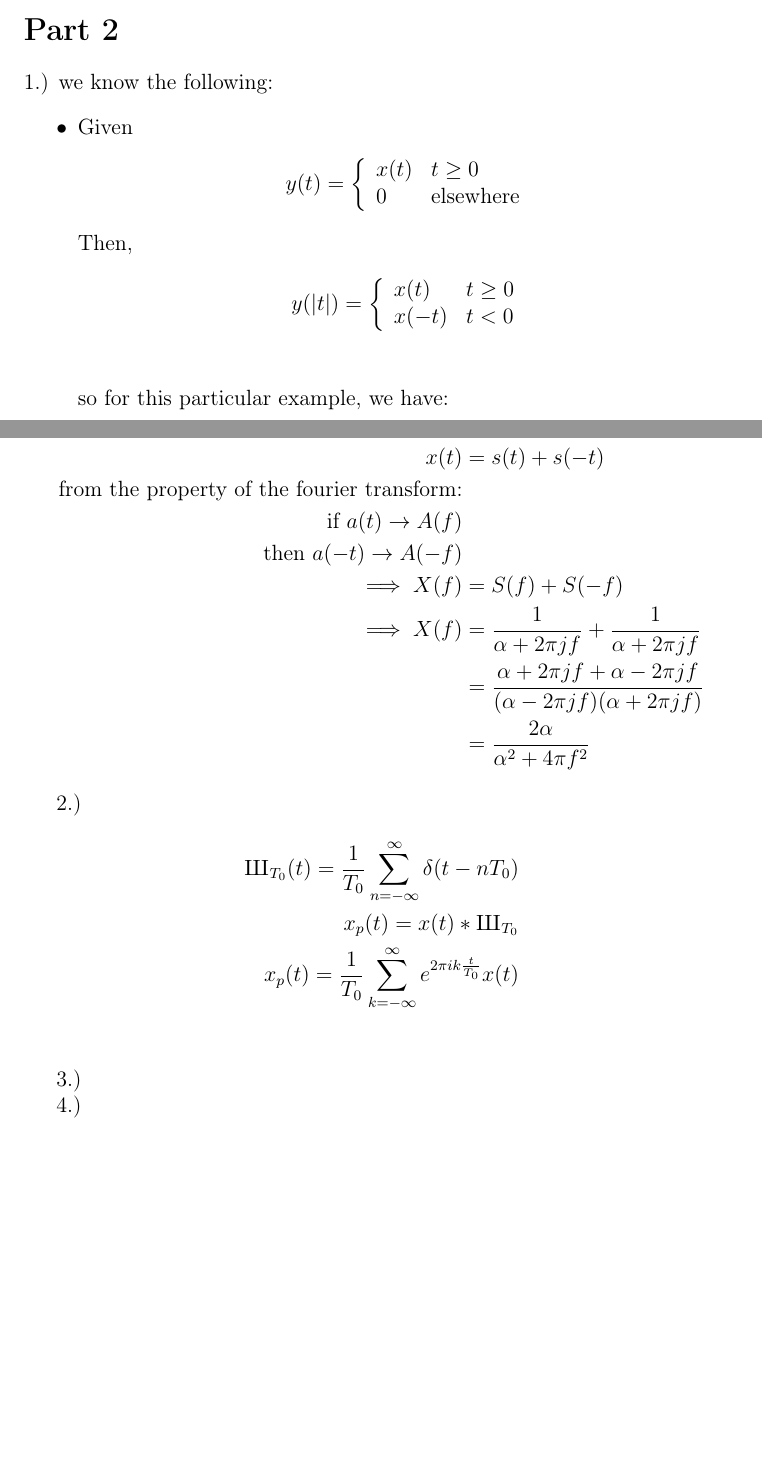
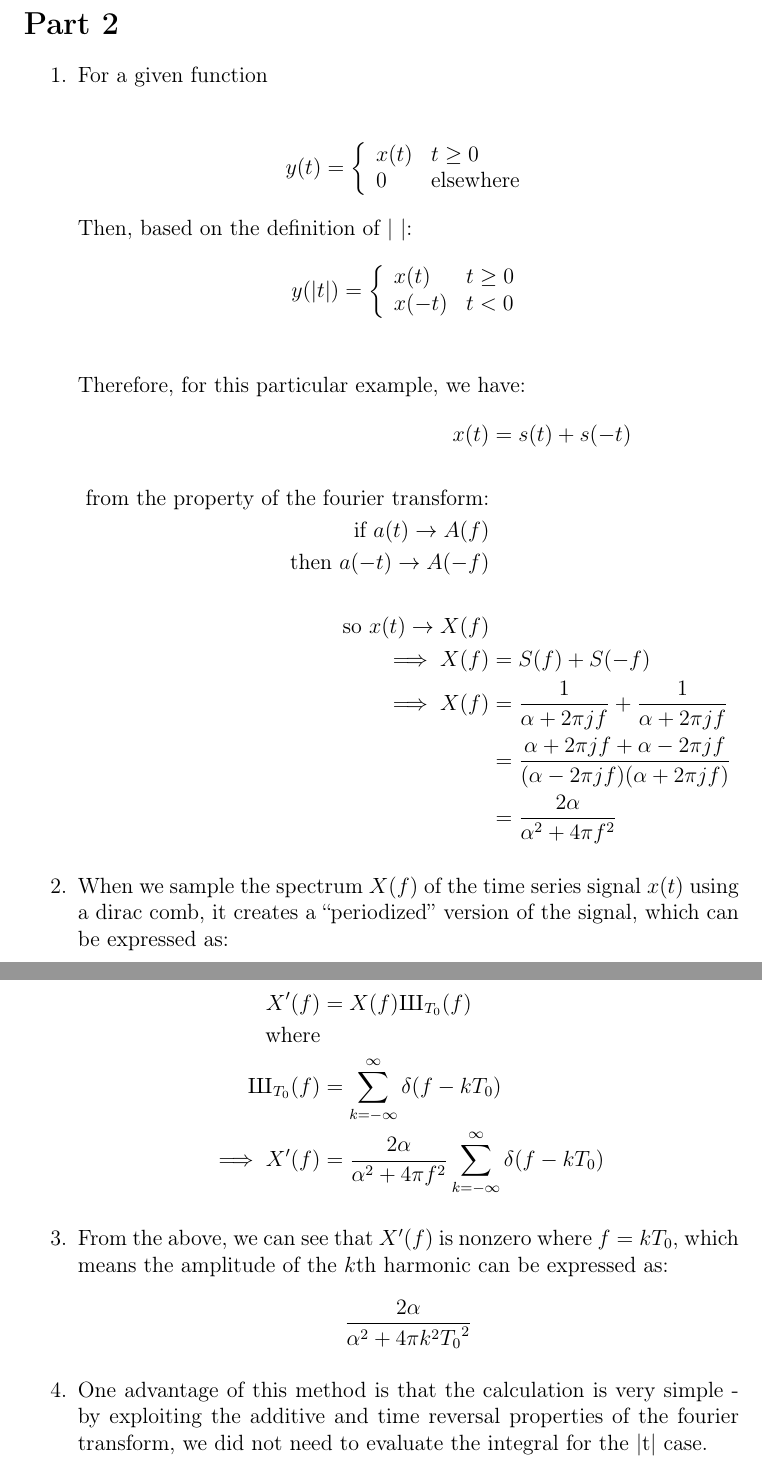
Before and after one commit to johnty/MUMT605_A1, a LaTeX problem sheet (submit/assignment1.tex): two parts of pages 3 and 4 of 4 before the commit and two parts of pages 4 and 5 of 5 after it, joined at a grey line, cut so that both start at the same text, the shorter picture padded with empty space. Compiled offline with pdfLaTeX.

Commit message:
wrapping up report

```diff
--- a/submit/assignment1.tex
+++ b/submit/assignment1.tex
@@ -90,44 +102,55 @@ Below is a file listing of the submitted assignment:
 \section*{Part 2}
+\begin{enumerate}
 
-1.) we know the following:
-\begin{itemize}
-\item Given
+
+\item{ For a given function
+
 \begin{align*}
 y(t) &= \left\lbrace\begin{array}{ll}
 x(t) & t\geq 0\\
 0 & \text{elsewhere}
 \end{array}\right.
 \end{align*}
-Then,
+Then, based on the definition of | |:
 \begin{align*}
 y(|t|) &= \left\lbrace\begin{array}{ll}
 x(t) & t\geq 0\\
 x(-t) & t < 0
 \end{array}\right. \\
 \end{align*}
-so for this particular example, we have:
-\end{itemize}
-
+Therefore, for this particular example, we have:
 \begin{align*}
-x(t) &= s(t) + s(-t) \\
+x(t) &= s(t) + s(-t) \\ \\
 \text{from the property of the fourier transform:} \\
 \text{if } a(t) \rightarrow A(f) \\
-\text{then } a(-t) \rightarrow A(-f) \\
+\text{then } a(-t) \rightarrow A(-f) \\ \\
+\text{so } x(t) \rightarrow X(f) \\
 \implies X(f) &= S(f) + S(-f)\\
 \implies  X(f) &= \dfrac{1}{\alpha + 2\pi j f} + \dfrac{1}{\alpha + 2\pi j f}\\
 &=  \dfrac{\alpha + 2\pi j f + \alpha - 2\pi j f}{(\alpha - 2\pi j f)(\alpha + 2\pi j f)}\\
 &= \dfrac{2\alpha}{\alpha^2 + 4\pi f^2}
 \end{align*}
+}
+\item{
+When we sample the spectrum $X(f)$ of the time series signal $x(t)$ using a dirac comb, it creates a ``periodized'' version of the signal, which can be expressed as:
 
-2.) \begin{align*}
-\sha_{T_0}(t) = \dfrac{1}{T_0}\sum_{n=-\infty}^{\infty} \delta(t - n{T_0}) \\
-x_p(t) = x(t) \ast \sha_{T_0} \\
-x_p(t) = \dfrac{1}{T_0}\sum_{k=-\infty}^{\infty}e^{2\pi i k \frac{t}{T_0}}x(t) \\
+ \begin{align*}
+X'(f) &= X(f)\sha_{T_0}(f) \\
+\text{where} \\
+\sha_{T_0}(f) &= \sum_{k=-\infty}^{\infty} \delta(f - k{T_0}) \\
+\implies X'(f) &= \dfrac{2\alpha}{\alpha^2 + 4\pi f^2}  \sum_{k=-\infty}^{\infty} \delta(f - k{T_0})
 \end{align*}
+}
+\item{
+From the above, we can see that $X'(f)$ is nonzero where $f = kT_0$, which means the amplitude of the $k$th harmonic can be expressed as:
+\begin{align*}
+\dfrac{2\alpha}{\alpha^2 + 4\pi k^2{T_0}^2}
+\end{align*}
+}
+\item{
+One advantage of this method is that the calculation is very simple - by exploiting the additive and time reversal properties of the fourier transform, we did not need to evaluate the integral for the |t| case.
+}
 
-3.)
-
-4.)
-
+\end{enumerate}
 
 \end{document}
```
Also changed, not shown: 2014_2015_MUMT_605_Assignment_1.pdf (added), submit/assignment1.pdf, submit/assignment1.tex (22 more changed lines).
